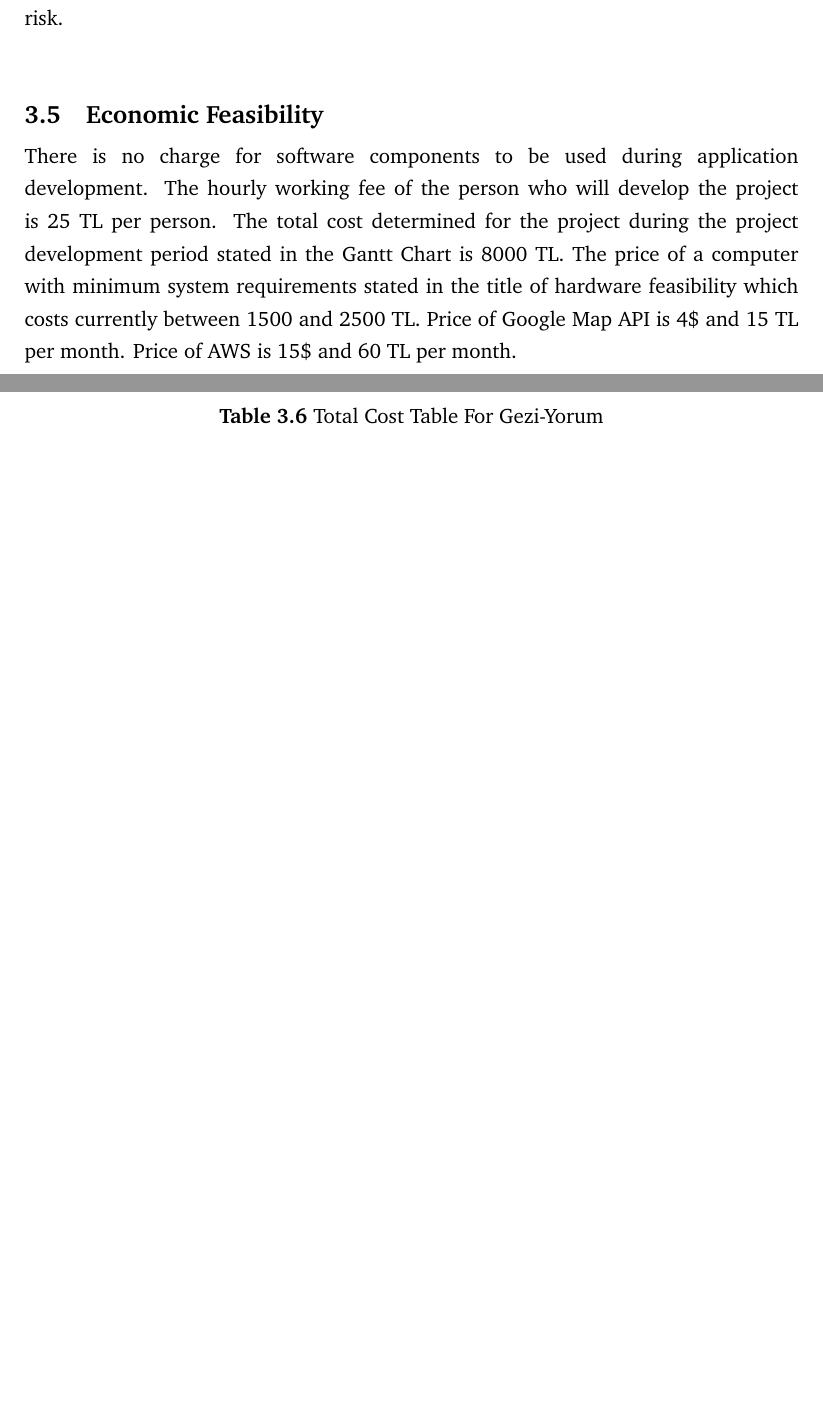
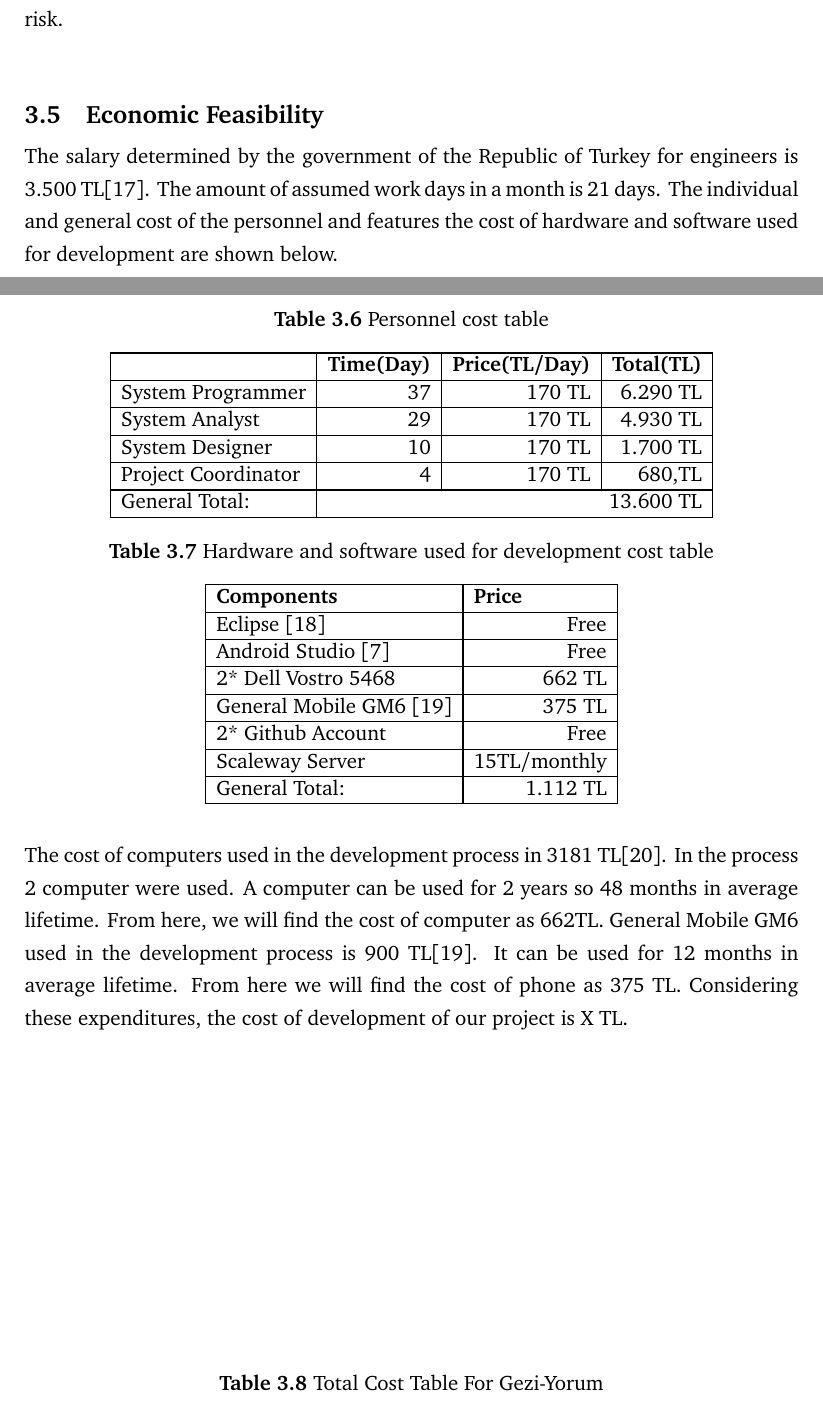
Before and after one commit to bugdetector/Latex, a LaTeX thesis (main.tex, which reads projectChapters/3-chapter.tex): two parts of pages 21 and 22 of 29 before the commit and two parts of pages 21 and 22 of 30 after it, joined at a grey line, cut so that both start at the same text, the shorter picture padded with empty space. Compiled offline with pdfLaTeX.

Commit message:
gannt diyagramı çizilmesi lazım. ona göre ekonomik fizibilite tekrar hesaplanacak

```diff
--- a/projectChapters/3-chapter.tex
+++ b/projectChapters/3-chapter.tex
@@ -191,7 +192,44 @@ any sharing content is their risk. So sharing and publishing content is on their
 
 
 \section{Economic Feasibility}
-There is no charge for software components to be used during application development. The hourly working fee of the person who will develop the project is 25 TL per person. The total cost determined for the project during the project development period stated in the Gantt Chart is 8000 TL. The price of a computer with minimum system requirements stated in the title of hardware feasibility which costs currently between 1500 and 2500 TL. Price of Google Map API is 4\$ and 15 TL per month. Price of AWS is 15\$ and 60 TL per month.
+The salary determined by the government of the Republic of Turkey for engineers
+is 3.500 TL\cite{muhendisMaas}. The amount of assumed work days in a month is 21 days. The
+individual and general cost of the personnel and features
+the cost of hardware and software used for development are shown below.
+
+\begin{table}[!h!]
+\centering
+\caption{Personnel cost table}
+\label{tab:maas}
+\begin{tabular}{|l|r|r|r|}
+\hline
+& \multicolumn{1}{l|}{\textbf{Time(Day)}} & \multicolumn{1}{l|}{\textbf{Price(TL/Day)}} & \multicolumn{1}{l|}{\textbf{Total(TL)}} \\ \hline
+System Programmer   & 37                                      & 170 TL                                      & 6.290 TL                                 \\ \hline
+System Analyst      & 29                                      & 170 TL                                      & 4.930 TL                                 \\ \hline
+System Designer     & 10                                      & 170 TL                                      & 1.700 TL                                 \\ \hline
+Project Coordinator & 4                                       & 170 TL                                      & 680,TL                                  \\ \hline
+General Total:      & \multicolumn{3}{r|}{13.600 TL}                                                                                                  \\ \hline
+\end{tabular}
+\end{table}
+
+\begin{table}[!h!]
+\centering
+\caption{Hardware and software used for development cost table}
+\label{tab:hardsoftcost}
+\begin{tabular}{|l|r|}
+\hline
+\textbf{Components}             & \multicolumn{1}{l|}{\textbf{Price}} \\ \hline
+Eclipse \cite{eclipse} & Free \\ \hline
+Android Studio \cite{androidStudio} & Free \\ \hline
+2* Dell Vostro 5468 & 662 TL \\ \hline
+General Mobile GM6 \cite{gm6} & 375 TL                            \\ \hline
+2* Github Account                  & Free                             \\ \hline
+Scaleway Server                  & 15TL/monthly                             \\ \hline
+General Total:                  & 1.112 TL                            \\ \hline
+\end{tabular}
+\end{table}
+The cost of computers used in the development process in 3181 TL\cite{dell}. In the process 2 computer were used. A computer can be used for 2 years so 48 months in average lifetime. From here, we will find the cost of computer as 662TL. General Mobile GM6 used in the development process is 900 TL\cite{gm6}. It can be used for 12 months in average lifetime. From here we will find the cost of phone as 375 TL. Considering these expenditures, the cost of development of our project is X TL.
+
 
 \begin{table}[]
 \centering
```
Also changed, not shown: references.bib (+32 -2 lines), main.bbl, main.pdf, projectChapters/3-chapter.tex (7 more changed lines), 6 other files.
